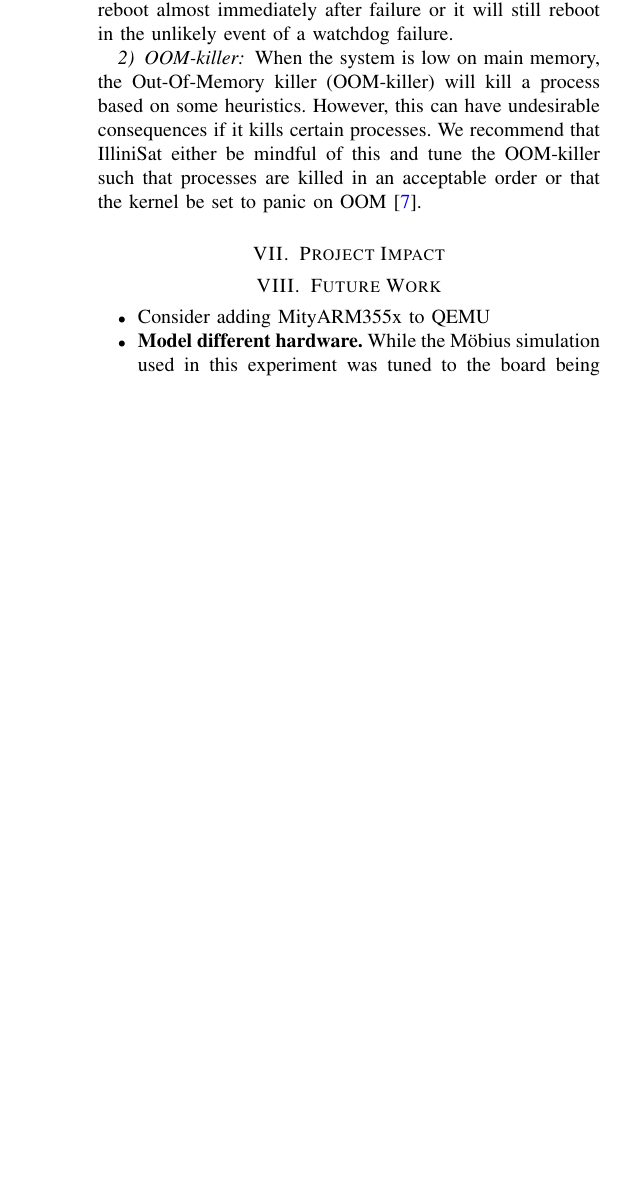
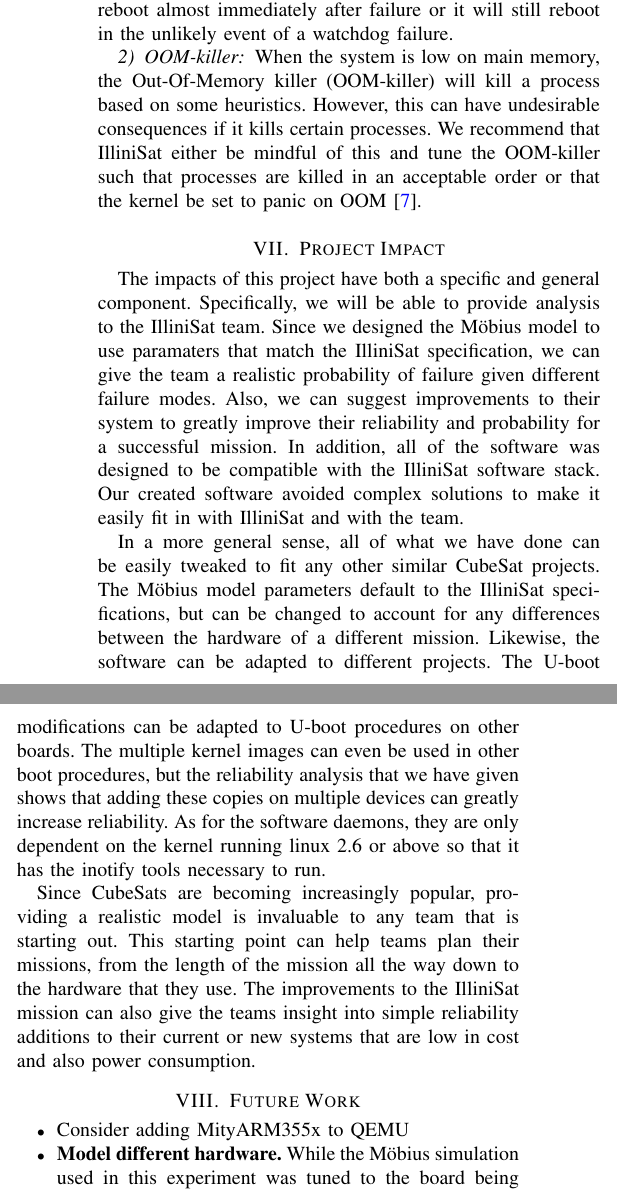
Before and after one commit to zestrada/ece542-cubesat, a LaTeX paper (final_report/final_report.tex, which reads final_report/impact.tex): part of one column of page 5 of 5 before the commit and two parts of the columns of page 5 of 6 after it, the two joined at a grey line, cut so that both start at the same text, the shorter picture padded with empty space. Compiled offline with pdfLaTeX.

Commit message:
added impact

```diff
--- a/final_report/impact.tex
+++ b/final_report/impact.tex
@@ -1 +1,28 @@
 \section{Project Impact}\label{sec:impact}
+
+The impacts of this project have both a specific and general component. Specifically,
+we will be able to provide analysis to the IlliniSat team. Since we designed the
+M\"obius model to use paramaters that match the IlliniSat specification, we
+can give the team a realistic probability of failure given different failure modes.
+Also, we can suggest improvements to their system to greatly improve their
+reliability and probability for a successful mission. In addition, all of the software
+was designed to be compatible with the IlliniSat software stack. Our created software
+avoided complex solutions to make it easily fit in with IlliniSat and with the team.
+
+In a more general sense, all of what we have done can be easily tweaked to
+fit any other similar CubeSat projects. The M\"obius model parameters default
+to the IlliniSat specifications, but can be changed to account for any differences
+between the hardware of a different mission. Likewise, the software can be
+adapted to different projects. The U-boot modifications can be adapted to U-boot
+procedures on other boards. The multiple kernel images can even be used in other
+boot procedures, but the reliability analysis that we have given shows that adding
+these copies on multiple devices can greatly increase reliability. As for the software
+daemons, they are only dependent on the kernel running linux 2.6 or above so that
+it has the inotify tools necessary to run.
+
+Since CubeSats are becoming increasingly popular, providing a realistic model is
+invaluable to any team that is starting out. This starting point can help teams plan
+their missions, from the length of the mission all the way down to the hardware that
+they use. The improvements to the IlliniSat mission can also give the teams insight
+into simple reliability additions to their current or new systems that are low in cost
+and also power consumption.
```
